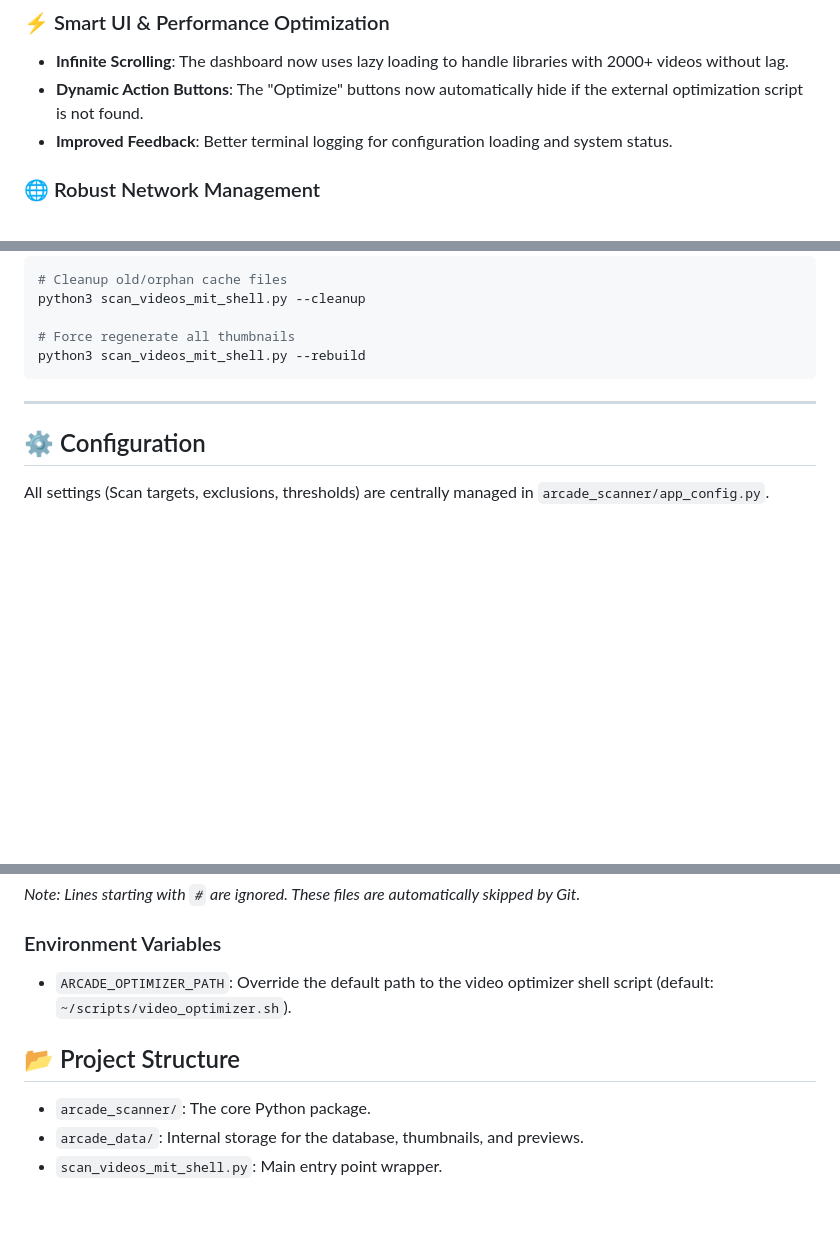
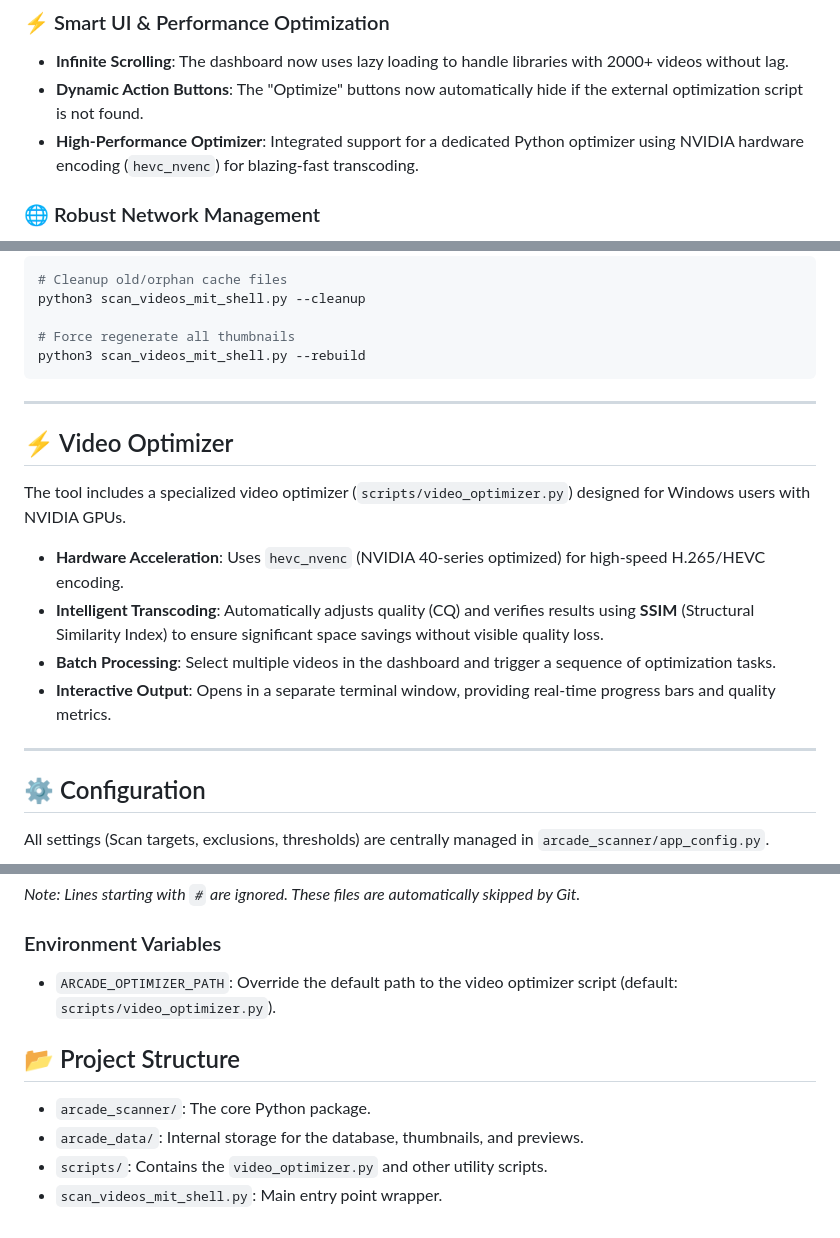
Before and after one commit to ralksta/arcade-video-scanner, a Markdown page: README.md, 3 parts joined by grey strips. Rendered like a GitHub page; blank space fills up the shorter version.

Commit message:
Update README.md with video optimizer details and NVIDIA hardware encoding info

```diff
--- a/README.md
+++ b/README.md
@@ -7,7 +7,7 @@ A visual analysis tool designed to find large video files on your local disks. I
 ### ⚡ Smart UI & Performance Optimization
 - **Infinite Scrolling**: The dashboard now uses lazy loading to handle libraries with 2000+ videos without lag.
 - **Dynamic Action Buttons**: The "Optimize" buttons now automatically hide if the external optimization script is not found.
-- **Improved Feedback**: Better terminal logging for configuration loading and system status.
+- **High-Performance Optimizer**: Integrated support for a dedicated Python optimizer using NVIDIA hardware encoding (`hevc_nvenc`) for blazing-fast transcoding.
 
 ### 🌐 Robust Network Management
 - **Auto-Port Detection**: The server intelligently finds the next available port if the default 8000 is occupied.
@@ -60,6 +60,17 @@ python3 scan_videos_mit_shell.py --rebuild
 
 ---
 
+## ⚡ Video Optimizer
+
+The tool includes a specialized video optimizer (`scripts/video_optimizer.py`) designed for Windows users with NVIDIA GPUs.
+
+- **Hardware Acceleration**: Uses `hevc_nvenc` (NVIDIA 40-series optimized) for high-speed H.265/HEVC encoding.
+- **Intelligent Transcoding**: Automatically adjusts quality (CQ) and verifies results using **SSIM** (Structural Similarity Index) to ensure significant space savings without visible quality loss.
+- **Batch Processing**: Select multiple videos in the dashboard and trigger a sequence of optimization tasks.
+- **Interactive Output**: Opens in a separate terminal window, providing real-time progress bars and quality metrics.
+
+---
+
 ## ⚙️ Configuration
 All settings (Scan targets, exclusions, thresholds) are centrally managed in `arcade_scanner/app_config.py`.
 
@@ -84,9 +95,10 @@ If you want to customize your setup without committing changes to GitHub, you ca
 *Note: Lines starting with `#` are ignored. These files are automatically skipped by Git.*
 
 ### Environment Variables
-- `ARCADE_OPTIMIZER_PATH`: Override the default path to the video optimizer shell script (default: `~/scripts/video_optimizer.sh`).
+- `ARCADE_OPTIMIZER_PATH`: Override the default path to the video optimizer script (default: `scripts/video_optimizer.py`).
 
 ## 📂 Project Structure
 - `arcade_scanner/`: The core Python package.
 - `arcade_data/`: Internal storage for the database, thumbnails, and previews.
+- `scripts/`: Contains the `video_optimizer.py` and other utility scripts.
 - `scan_videos_mit_shell.py`: Main entry point wrapper.
```
